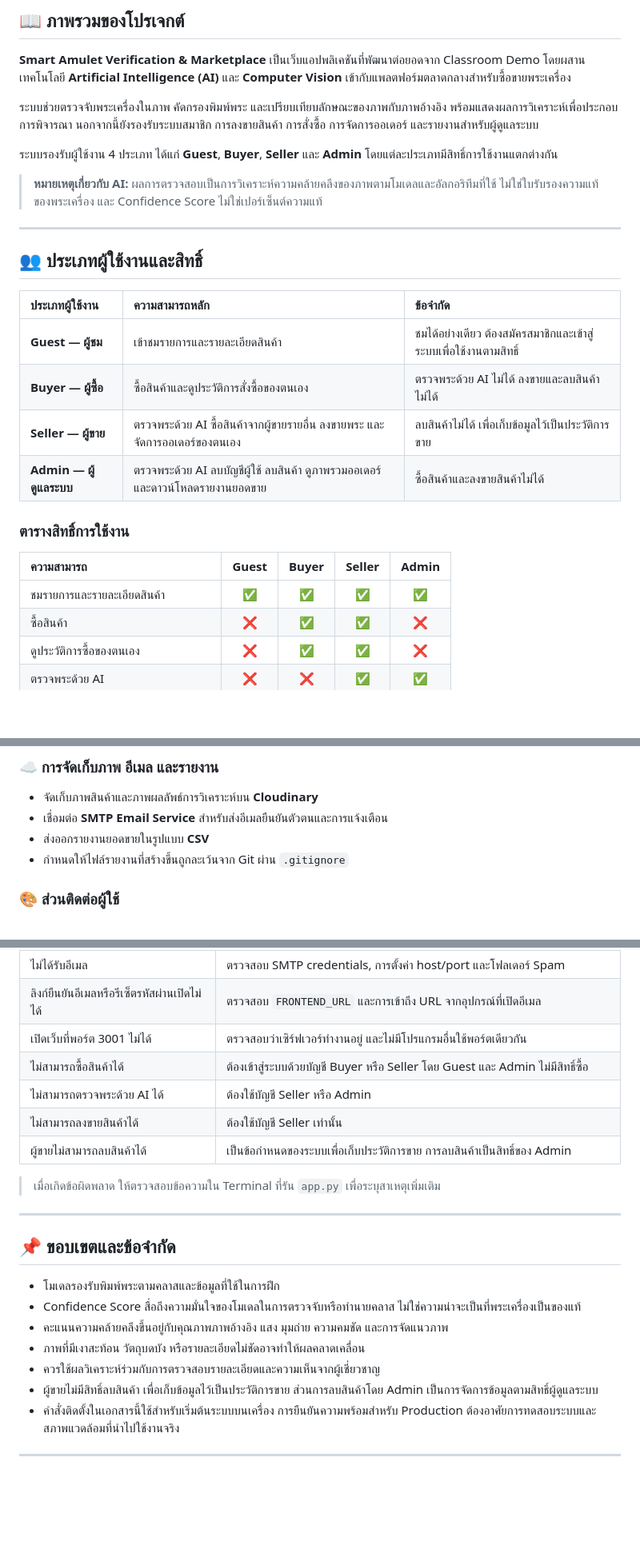
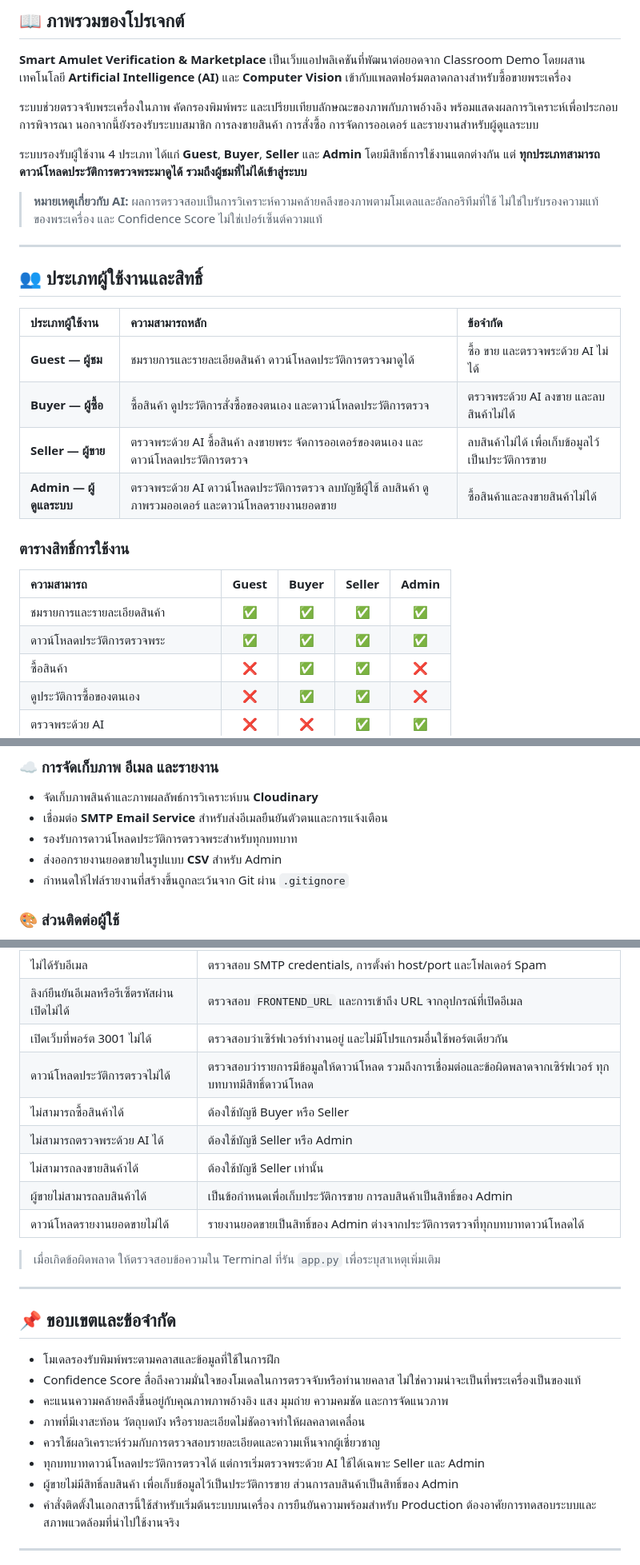
Before and after one commit to Nathaphab/Final-project2, a Markdown page: README.md, 3 parts joined by grey strips. Shown at 80% size. Rendered like a GitHub page; blank space fills up the shorter version.

```diff
--- a/README.md
+++ b/README.md
@@ -43,7 +43,7 @@ Full-Stack Web Application สำหรับวิเคราะห์ภา
 
 ระบบช่วยตรวจจับพระเครื่องในภาพ คัดกรองพิมพ์พระ และเปรียบเทียบลักษณะของภาพกับภาพอ้างอิง พร้อมแสดงผลการวิเคราะห์เพื่อประกอบการพิจารณา นอกจากนี้ยังรองรับระบบสมาชิก การลงขายสินค้า การสั่งซื้อ การจัดการออเดอร์ และรายงานสำหรับผู้ดูแลระบบ
 
-ระบบรองรับผู้ใช้งาน 4 ประเภท ได้แก่ **Guest**, **Buyer**, **Seller** และ **Admin** โดยแต่ละประเภทมีสิทธิ์การใช้งานแตกต่างกัน
+ระบบรองรับผู้ใช้งาน 4 ประเภท ได้แก่ **Guest**, **Buyer**, **Seller** และ **Admin** โดยมีสิทธิ์การใช้งานแตกต่างกัน แต่ **ทุกประเภทสามารถดาวน์โหลดประวัติการตรวจพระมาดูได้ รวมถึงผู้ชมที่ไม่ได้เข้าสู่ระบบ**
 
 > **หมายเหตุเกี่ยวกับ AI:** ผลการตรวจสอบเป็นการวิเคราะห์ความคล้ายคลึงของภาพตามโมเดลและอัลกอริทึมที่ใช้ ไม่ใช่ใบรับรองความแท้ของพระเครื่อง และ Confidence Score ไม่ใช่เปอร์เซ็นต์ความแท้
 
@@ -55,16 +55,17 @@ Full-Stack Web Application สำหรับวิเคราะห์ภา
 
 | ประเภทผู้ใช้งาน | ความสามารถหลัก | ข้อจำกัด |
 | :--- | :--- | :--- |
-| **Guest — ผู้ชม** | เข้าชมรายการและรายละเอียดสินค้า | ชมได้อย่างเดียว ต้องสมัครสมาชิกและเข้าสู่ระบบเพื่อใช้งานตามสิทธิ์ |
-| **Buyer — ผู้ซื้อ** | ซื้อสินค้าและดูประวัติการสั่งซื้อของตนเอง | ตรวจพระด้วย AI ไม่ได้ ลงขายและลบสินค้าไม่ได้ |
-| **Seller — ผู้ขาย** | ตรวจพระด้วย AI ซื้อสินค้าจากผู้ขายรายอื่น ลงขายพระ และจัดการออเดอร์ของตนเอง | ลบสินค้าไม่ได้ เพื่อเก็บข้อมูลไว้เป็นประวัติการขาย |
-| **Admin — ผู้ดูแลระบบ** | ตรวจพระด้วย AI ลบบัญชีผู้ใช้ ลบสินค้า ดูภาพรวมออเดอร์ และดาวน์โหลดรายงานยอดขาย | ซื้อสินค้าและลงขายสินค้าไม่ได้ |
+| **Guest — ผู้ชม** | ชมรายการและรายละเอียดสินค้า ดาวน์โหลดประวัติการตรวจมาดูได้ | ซื้อ ขาย และตรวจพระด้วย AI ไม่ได้ |
+| **Buyer — ผู้ซื้อ** | ซื้อสินค้า ดูประวัติการสั่งซื้อของตนเอง และดาวน์โหลดประวัติการตรวจ | ตรวจพระด้วย AI ลงขาย และลบสินค้าไม่ได้ |
+| **Seller — ผู้ขาย** | ตรวจพระด้วย AI ซื้อสินค้า ลงขายพระ จัดการออเดอร์ของตนเอง และดาวน์โหลดประวัติการตรวจ | ลบสินค้าไม่ได้ เพื่อเก็บข้อมูลไว้เป็นประวัติการขาย |
+| **Admin — ผู้ดูแลระบบ** | ตรวจพระด้วย AI ดาวน์โหลดประวัติการตรวจ ลบบัญชีผู้ใช้ ลบสินค้า ดูภาพรวมออเดอร์ และดาวน์โหลดรายงานยอดขาย | ซื้อสินค้าและลงขายสินค้าไม่ได้ |
 
 ### ตารางสิทธิ์การใช้งาน
 
 | ความสามารถ | Guest | Buyer | Seller | Admin |
 | :--- | :---: | :---: | :---: | :---: |
 | ชมรายการและรายละเอียดสินค้า | ✅ | ✅ | ✅ | ✅ |
+| ดาวน์โหลดประวัติการตรวจพระ | ✅ | ✅ | ✅ | ✅ |
 | ซื้อสินค้า | ❌ | ✅ | ✅ | ❌ |
 | ดูประวัติการซื้อของตนเอง | ❌ | ✅ | ✅ | ❌ |
 | ตรวจพระด้วย AI | ❌ | ❌ | ✅ | ✅ |
@@ -153,7 +156,8 @@ Full-Stack Web Application สำหรับวิเคราะห์ภา
 
 - จัดเก็บภาพสินค้าและภาพผลลัพธ์การวิเคราะห์บน **Cloudinary**
 - เชื่อมต่อ **SMTP Email Service** สำหรับส่งอีเมลยืนยันตัวตนและการแจ้งเตือน
-- ส่งออกรายงานยอดขายในรูปแบบ **CSV**
+- รองรับการดาวน์โหลดประวัติการตรวจพระสำหรับทุกบทบาท
+- ส่งออกรายงานยอดขายในรูปแบบ **CSV** สำหรับ Admin
 - กำหนดให้ไฟล์รายงานที่สร้างขึ้นถูกละเว้นจาก Git ผ่าน `.gitignore`
 
 ### 🎨 ส่วนติดต่อผู้ใช้
@@ -411,10 +418,12 @@ Seller ใช้งานได้ครบทั้ง **ตรวจพระ
 | ไม่ได้รับอีเมล | ตรวจสอบ SMTP credentials, การตั้งค่า host/port และโฟลเดอร์ Spam |
 | ลิงก์ยืนยันอีเมลหรือรีเซ็ตรหัสผ่านเปิดไม่ได้ | ตรวจสอบ `FRONTEND_URL` และการเข้าถึง URL จากอุปกรณ์ที่เปิดอีเมล |
 | เปิดเว็บที่พอร์ต 3001 ไม่ได้ | ตรวจสอบว่าเซิร์ฟเวอร์ทำงานอยู่ และไม่มีโปรแกรมอื่นใช้พอร์ตเดียวกัน |
-| ไม่สามารถซื้อสินค้าได้ | ต้องเข้าสู่ระบบด้วยบัญชี Buyer หรือ Seller โดย Guest และ Admin ไม่มีสิทธิ์ซื้อ |
+| ดาวน์โหลดประวัติการตรวจไม่ได้ | ตรวจสอบว่ารายการมีข้อมูลให้ดาวน์โหลด รวมถึงการเชื่อมต่อและข้อผิดพลาดจากเซิร์ฟเวอร์ ทุกบทบาทมีสิทธิ์ดาวน์โหลด |
+| ไม่สามารถซื้อสินค้าได้ | ต้องใช้บัญชี Buyer หรือ Seller |
 | ไม่สามารถตรวจพระด้วย AI ได้ | ต้องใช้บัญชี Seller หรือ Admin |
 | ไม่สามารถลงขายสินค้าได้ | ต้องใช้บัญชี Seller เท่านั้น |
-| ผู้ขายไม่สามารถลบสินค้าได้ | เป็นข้อกำหนดของระบบเพื่อเก็บประวัติการขาย การลบสินค้าเป็นสิทธิ์ของ Admin |
+| ผู้ขายไม่สามารถลบสินค้าได้ | เป็นข้อกำหนดเพื่อเก็บประวัติการขาย การลบสินค้าเป็นสิทธิ์ของ Admin |
+| ดาวน์โหลดรายงานยอดขายไม่ได้ | รายงานยอดขายเป็นสิทธิ์ของ Admin ต่างจากประวัติการตรวจที่ทุกบทบาทดาวน์โหลดได้ |
 
 > เมื่อเกิดข้อผิดพลาด ให้ตรวจสอบข้อความใน Terminal ที่รัน `app.py` เพื่อระบุสาเหตุเพิ่มเติม
 
@@ -429,7 +438,8 @@ Seller ใช้งานได้ครบทั้ง **ตรวจพระ
 - คะแนนความคล้ายคลึงขึ้นอยู่กับคุณภาพภาพอ้างอิง แสง มุมถ่าย ความคมชัด และการจัดแนวภาพ
 - ภาพที่มีเงาสะท้อน วัตถุบดบัง หรือรายละเอียดไม่ชัดอาจทำให้ผลคลาดเคลื่อน
 - ควรใช้ผลวิเคราะห์ร่วมกับการตรวจสอบรายละเอียดและความเห็นจากผู้เชี่ยวชาญ
-- ผู้ขายไม่มีสิทธิ์ลบสินค้า เพื่อเก็บข้อมูลไว้เป็นประวัติการขาย ส่วนการลบสินค้าโดย Admin เป็นการจัดการข้อมูลตามสิทธิ์ผู้ดูแลระบบ
+- ทุกบทบาทดาวน์โหลดประวัติการตรวจได้ แต่การเริ่มตรวจพระด้วย AI ใช้ได้เฉพาะ Seller และ Admin
+- ผู้ขายไม่มีสิทธิ์ลบสินค้า เพื่อเก็บข้อมูลไว้เป็นประวัติการขาย ส่วนการลบสินค้าเป็นสิทธิ์ของ Admin
 - คำสั่งติดตั้งในเอกสารนี้ใช้สำหรับเริ่มต้นระบบบนเครื่อง การยืนยันความพร้อมสำหรับ Production ต้องอาศัยการทดสอบระบบและสภาพแวดล้อมที่นำไปใช้งานจริง
 
 ---
```
Also changed, not shown: other parts of README.md (+33 -28 lines).
